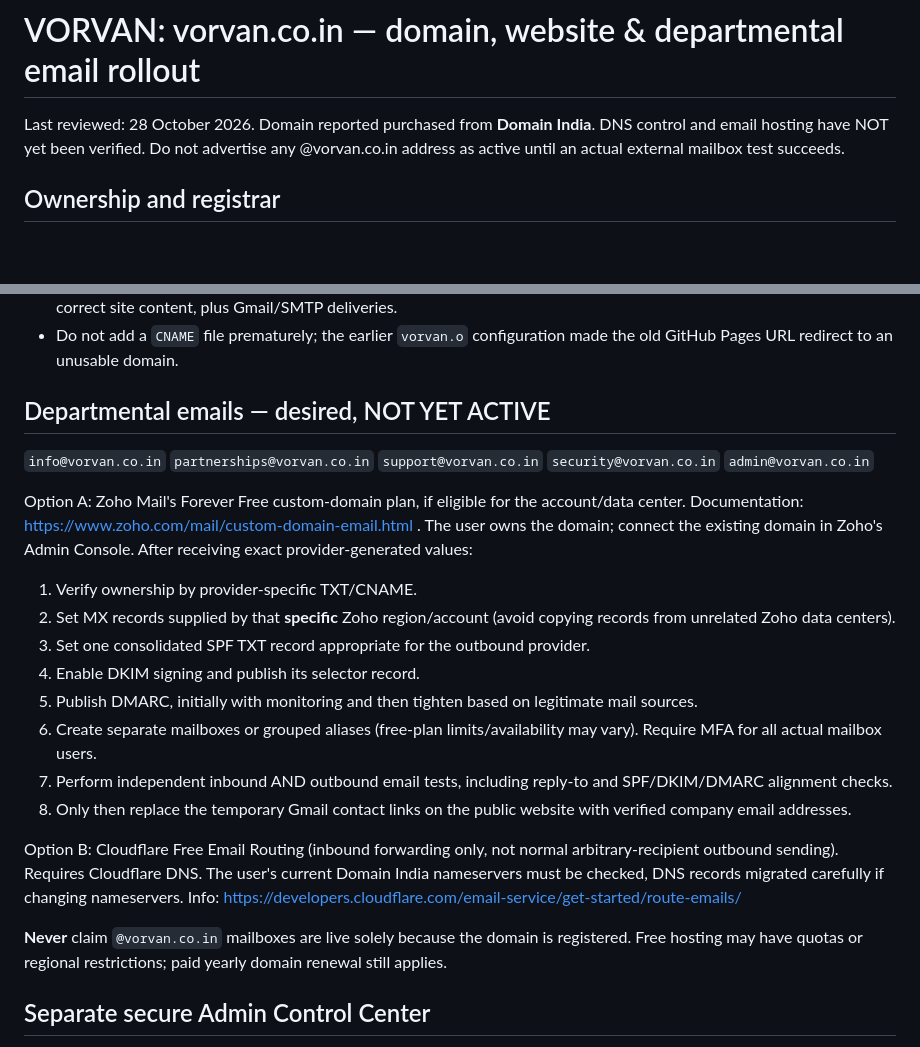
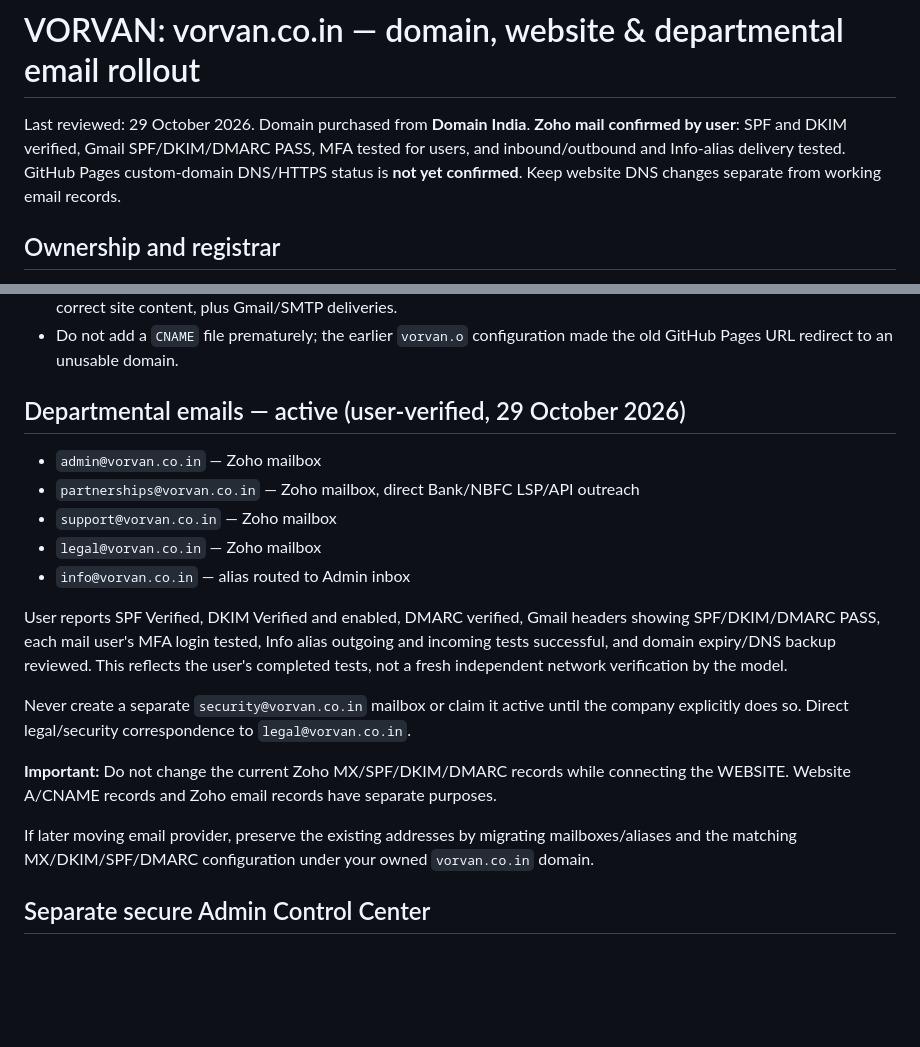
Before and after one commit to gobindatlkdr-cloud/vorvan-website, a Markdown page: docs/DOMAIN_EMAIL_ADMIN_SETUP.md, 2 parts joined by grey strips. GitHub-like rendering; blank space fills up the shorter version.

Commit message:
Record final user-verified Zoho email setup, exact admin/partnerships/support/legal/info roles

```diff
--- a/docs/DOMAIN_EMAIL_ADMIN_SETUP.md
+++ b/docs/DOMAIN_EMAIL_ADMIN_SETUP.md
@@ -1,6 +1,6 @@
 # VORVAN: vorvan.co.in — domain, website & departmental email rollout
 
-Last reviewed: 28 October 2026. Domain reported purchased from **Domain India**. DNS control and email hosting have NOT yet been verified. Do not advertise any @vorvan.co.in address as active until an actual external mailbox test succeeds.
+Last reviewed: 29 October 2026. Domain purchased from **Domain India**. **Zoho mail confirmed by user**: SPF and DKIM verified, Gmail SPF/DKIM/DMARC PASS, MFA tested for users, and inbound/outbound and Info-alias delivery tested. GitHub Pages custom-domain DNS/HTTPS status is **not yet confirmed**. Keep website DNS changes separate from working email records.
 
 ## Ownership and registrar
 
@@ -22,28 +22,21 @@ Only AFTER determining the authoritative DNS provider:
 - Enable **Enforce HTTPS** only when GitHub has issued the certificate. Test the root and www addresses for HTTPS and correct site content, plus Gmail/SMTP deliveries.
 - Do not add a `CNAME` file prematurely; the earlier `vorvan.o` configuration made the old GitHub Pages URL redirect to an unusable domain.
 
-## Departmental emails — desired, NOT YET ACTIVE
+## Departmental emails — active (user-verified, 29 October 2026)
 
-`info@vorvan.co.in`
-`partnerships@vorvan.co.in`
-`support@vorvan.co.in`
-`security@vorvan.co.in`
-`admin@vorvan.co.in`
+- `admin@vorvan.co.in` — Zoho mailbox
+- `partnerships@vorvan.co.in` — Zoho mailbox, direct Bank/NBFC LSP/API outreach
+- `support@vorvan.co.in` — Zoho mailbox
+- `legal@vorvan.co.in` — Zoho mailbox
+- `info@vorvan.co.in` — alias routed to Admin inbox
 
-Option A: Zoho Mail's Forever Free custom-domain plan, if eligible for the account/data center. Documentation: https://www.zoho.com/mail/custom-domain-email.html . The user owns the domain; connect the existing domain in Zoho's Admin Console. After receiving exact provider-generated values:
+User reports SPF Verified, DKIM Verified and enabled, DMARC verified, Gmail headers showing SPF/DKIM/DMARC PASS, each mail user's MFA login tested, Info alias outgoing and incoming tests successful, and domain expiry/DNS backup reviewed. This reflects the user's completed tests, not a fresh independent network verification by the model.
 
-1. Verify ownership by provider-specific TXT/CNAME.
-2. Set MX records supplied by that **specific** Zoho region/account (avoid copying records from unrelated Zoho data centers).
-3. Set one consolidated SPF TXT record appropriate for the outbound provider.
-4. Enable DKIM signing and publish its selector record.
-5. Publish DMARC, initially with monitoring and then tighten based on legitimate mail sources.
-6. Create separate mailboxes or grouped aliases (free-plan limits/availability may vary). Require MFA for all actual mailbox users.
-7. Perform independent inbound AND outbound email tests, including reply-to and SPF/DKIM/DMARC alignment checks.
-8. Only then replace the temporary Gmail contact links on the public website with verified company email addresses.
+Never create a separate `security@vorvan.co.in` mailbox or claim it active until the company explicitly does so. Direct legal/security correspondence to `legal@vorvan.co.in`.
 
-Option B: Cloudflare Free Email Routing (inbound forwarding only, not normal arbitrary-recipient outbound sending). Requires Cloudflare DNS. The user's current Domain India nameservers must be checked, DNS records migrated carefully if changing nameservers. Info: https://developers.cloudflare.com/email-service/get-started/route-emails/
+**Important:** Do not change the current Zoho MX/SPF/DKIM/DMARC records while connecting the WEBSITE. Website A/CNAME records and Zoho email records have separate purposes.
 
-**Never** claim `@vorvan.co.in` mailboxes are live solely because the domain is registered. Free hosting may have quotas or regional restrictions; paid yearly domain renewal still applies.
+If later moving email provider, preserve the existing addresses by migrating mailboxes/aliases and the matching MX/DKIM/SPF/DMARC configuration under your owned `vorvan.co.in` domain.
 
 ## Separate secure Admin Control Center
 
```
